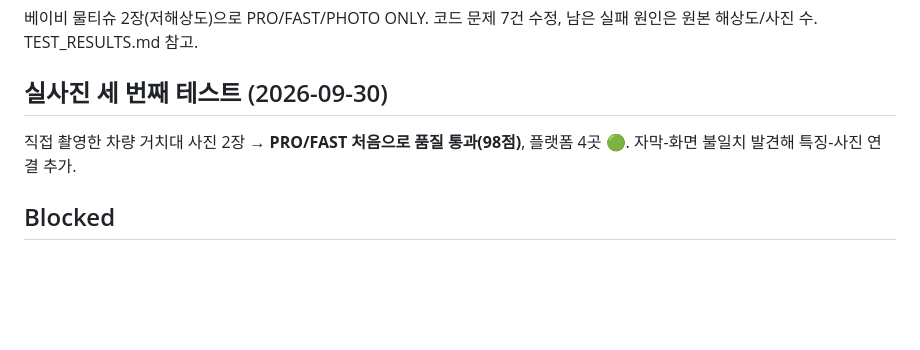
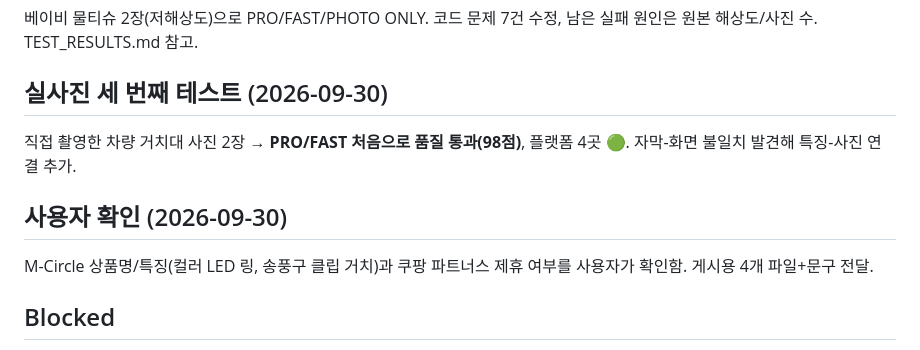
Before and after one commit to dkrkwnsdyd-lang/-, a Markdown page: PROJECT_STATUS.md, the part around the change. Drawn GitHub-style; blank space fills up the shorter version.

Commit message:
M-Circle 상품 정보/제휴 확인 기록
Co-Authored-By: Claude Sonnet 5.5 <noreply@anthropic.com>
Claude-Session: https://claude.ai/code/session_01D2vnquM85d6AKCnwdMjDv3

```diff
--- a/PROJECT_STATUS.md
+++ b/PROJECT_STATUS.md
@@ -54,6 +54,9 @@ TTS, Job Queue 등)은 **이 저장소와 접근 가능한 다른 저장소(`dkr
 ## 실사진 세 번째 테스트 (2026-09-30)
 직접 촬영한 차량 거치대 사진 2장 → **PRO/FAST 처음으로 품질 통과(98점)**, 플랫폼 4곳 🟢. 자막-화면 불일치 발견해 특징-사진 연결 추가.
 
+## 사용자 확인 (2026-09-30)
+M-Circle 상품명/특징(컬러 LED 링, 송풍구 클립 거치)과 쿠팡 파트너스 제휴 여부를 사용자가 확인함. 게시용 4개 파일+문구 전달.
+
 ## Blocked
 - GitHub push: Claude GitHub App 쓰기 권한 403 (코드는 로컬 커밋 + 번들 파일로 전달)
 - 외부 API 실테스트: 키 없음 + 샌드박스 네트워크 정책
```
Also changed, not shown: TEST_RESULTS.md (+2 -0 lines).
